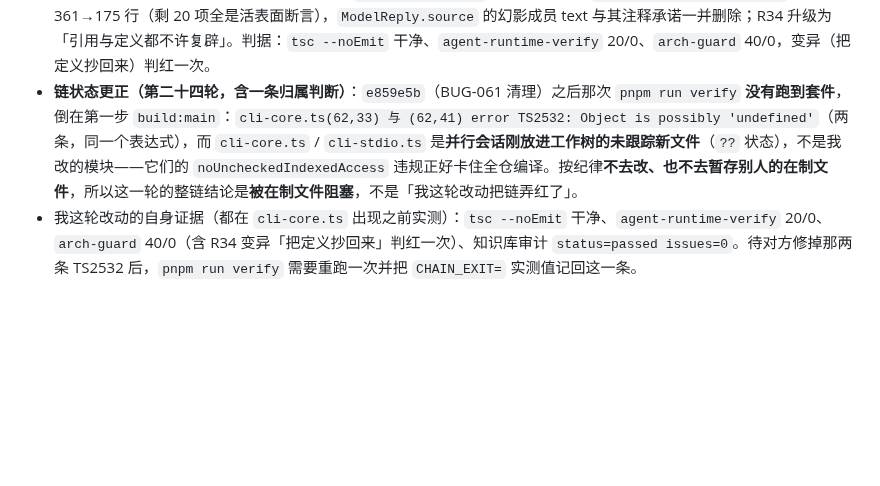
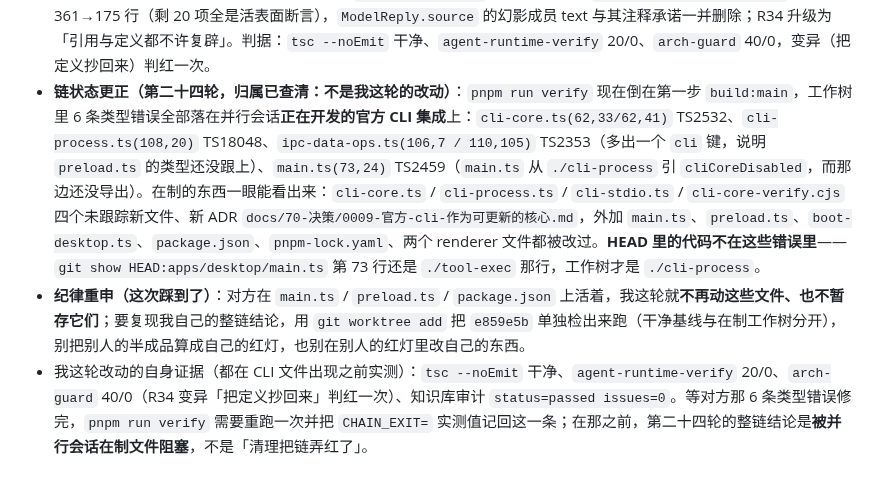
Before and after one commit to ra1nzzz/stepcode, a Markdown page: docs/00-项目/当前状态.md, the part around the change. Rendered like a GitHub page; blank space fills up the shorter version.

Commit message:
docs: 把第二十四轮的红灯归属查清并写死——6 条类型错误全在并行会话在制的官方 CLI 集成上，HEAD 不含它们

```diff
--- a/docs/00-项目/当前状态.md
+++ b/docs/00-项目/当前状态.md
@@ -82,5 +82,6 @@ updated: 2026-10-02
 - 第二十三轮（同日）：BUG-061 登记 + arch-guard **R34**（残留符号名单；首跑 40/0、植入一条调用即判红、恢复后 md5 一致，检查数 39→40）。`agent-runtime.ts` 的逐符号可达性已测完并写进索引；**下一轮的清理待办 = 那九个符号 + `agent-runtime-verify.cjs` 对应三节**，之后按空白清单继续（17 个未进账的顶层模块）。
 - 整链结论（第二十三轮实测）：`80127e7`（BUG-061 + R34）之后 `pnpm run verify` = 版本守卫 + 34 套件，日志末行 `CHAIN_EXIT=0`，日志 `D:/tmp/chain-r23.log`。
 - 第二十四轮（同日）：**BUG-061 清理落地**——`agent-runtime.ts` 610→367 行、`agent-runtime-verify.cjs` 361→175 行（剩 20 项全是活表面断言），`ModelReply.source` 的幻影成员 text 与其注释承诺一并删除；R34 升级为「引用与定义都不许复辟」。判据：`tsc --noEmit` 干净、`agent-runtime-verify` 20/0、`arch-guard` 40/0，变异（把定义抄回来）判红一次。
-- **链状态更正（第二十四轮，含一条归属判断）**：`e859e5b`（BUG-061 清理）之后那次 `pnpm run verify` **没有跑到套件**，倒在第一步 `build:main`：`cli-core.ts(62,33) 与 (62,41) error TS2532: Object is possibly 'undefined'`（两条，同一个表达式），而 `cli-core.ts` / `cli-stdio.ts` 是**并行会话刚放进工作树的未跟踪新文件**（`??` 状态），不是我改的模块——它们的 `noUncheckedIndexedAccess` 违规正好卡住全仓编译。按纪律**不去改、也不去暂存别人的在制文件**，所以这一轮的整链结论是**被在制文件阻塞**，不是「我这轮改动把链弄红了」。
-- 我这轮改动的自身证据（都在 `cli-core.ts` 出现之前实测）：`tsc --noEmit` 干净、`agent-runtime-verify` 20/0、`arch-guard` 40/0（含 R34 变异「把定义抄回来」判红一次）、知识库审计 `status=passed issues=0`。待对方修掉那两条 TS2532 后，`pnpm run verify` 需要重跑一次并把 `CHAIN_EXIT=` 实测值记回这一条。
+- **链状态更正（第二十四轮，归属已查清：不是我这轮的改动）**：`pnpm run verify` 现在倒在第一步 `build:main`，工作树里 6 条类型错误全部落在并行会话**正在开发的官方 CLI 集成**上：`cli-core.ts(62,33/62,41)` TS2532、`cli-process.ts(108,20)` TS18048、`ipc-data-ops.ts(106,7 / 110,105)` TS2353（多出一个 `cli` 键，说明 `preload.ts` 的类型还没跟上）、`main.ts(73,24)` TS2459（`main.ts` 从 `./cli-process` 引 `cliCoreDisabled`，而那边还没导出）。在制的东西一眼能看出来：`cli-core.ts` / `cli-process.ts` / `cli-stdio.ts` / `cli-core-verify.cjs` 四个未跟踪新文件、新 ADR `docs/70-决策/0009-官方-cli-作为可更新的核心.md`，外加 `main.ts`、`preload.ts`、`boot-desktop.ts`、`package.json`、`pnpm-lock.yaml`、两个 renderer 文件都被改过。**HEAD 里的代码不在这些错误里**——`git show HEAD:apps/desktop/main.ts` 第 73 行还是 `./tool-exec` 那行，工作树才是 `./cli-process`。
+- **纪律重申（这次踩到了）**：对方在 `main.ts` / `preload.ts` / `package.json` 上活着，我这轮就**不再动这些文件、也不暂存它们**；要复现我自己的整链结论，用 `git worktree add` 把 `e859e5b` 单独检出来跑（干净基线与在制工作树分开），别把别人的半成品算成自己的红灯，也别在别人的红灯里改自己的东西。
+- 我这轮改动的自身证据（都在 CLI 文件出现之前实测）：`tsc --noEmit` 干净、`agent-runtime-verify` 20/0、`arch-guard` 40/0（R34 变异「把定义抄回来」判红一次）、知识库审计 `status=passed issues=0`。等对方那 6 条类型错误修完，`pnpm run verify` 需要重跑一次并把 `CHAIN_EXIT=` 实测值记回这一条；在那之前，第二十四轮的整链结论是**被并行会话在制文件阻塞**，不是「清理把链弄红了」。
```
